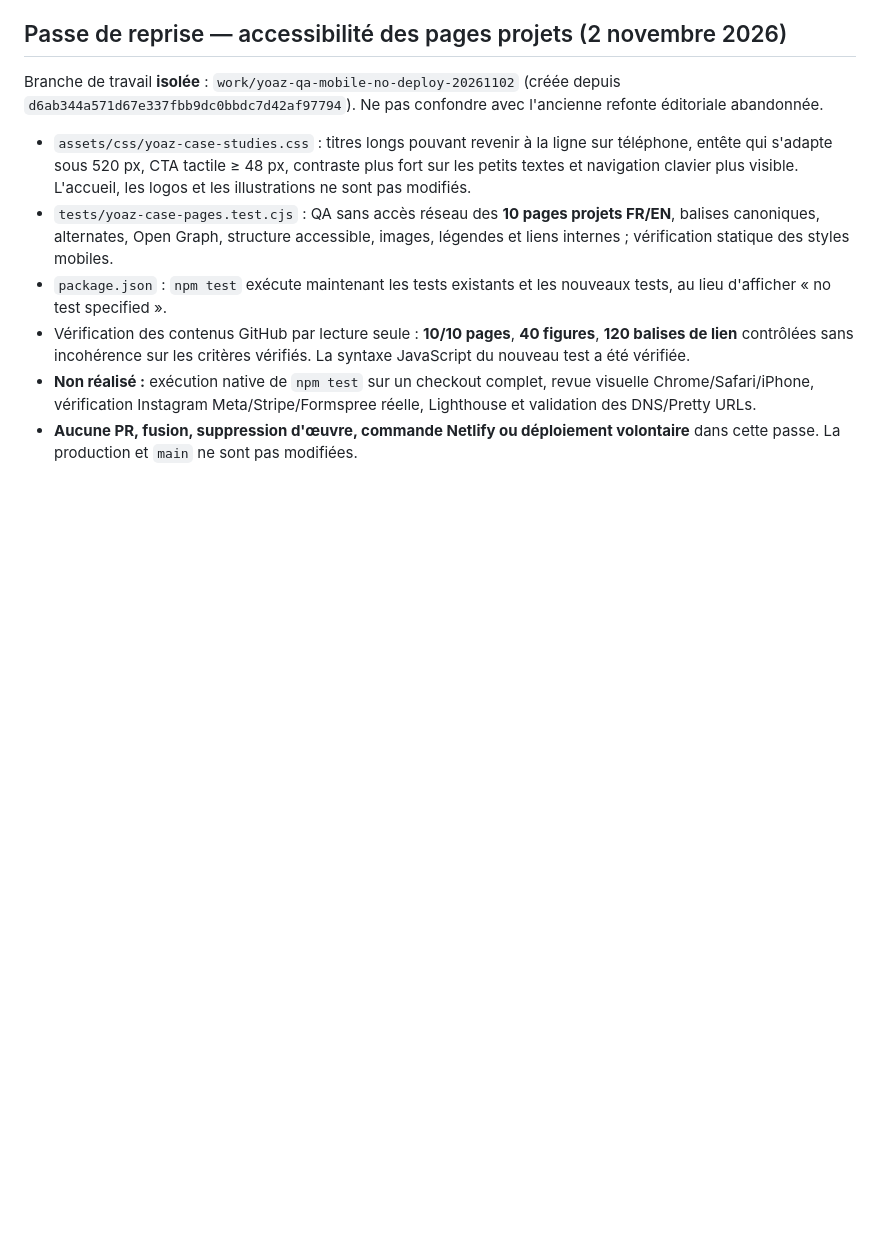
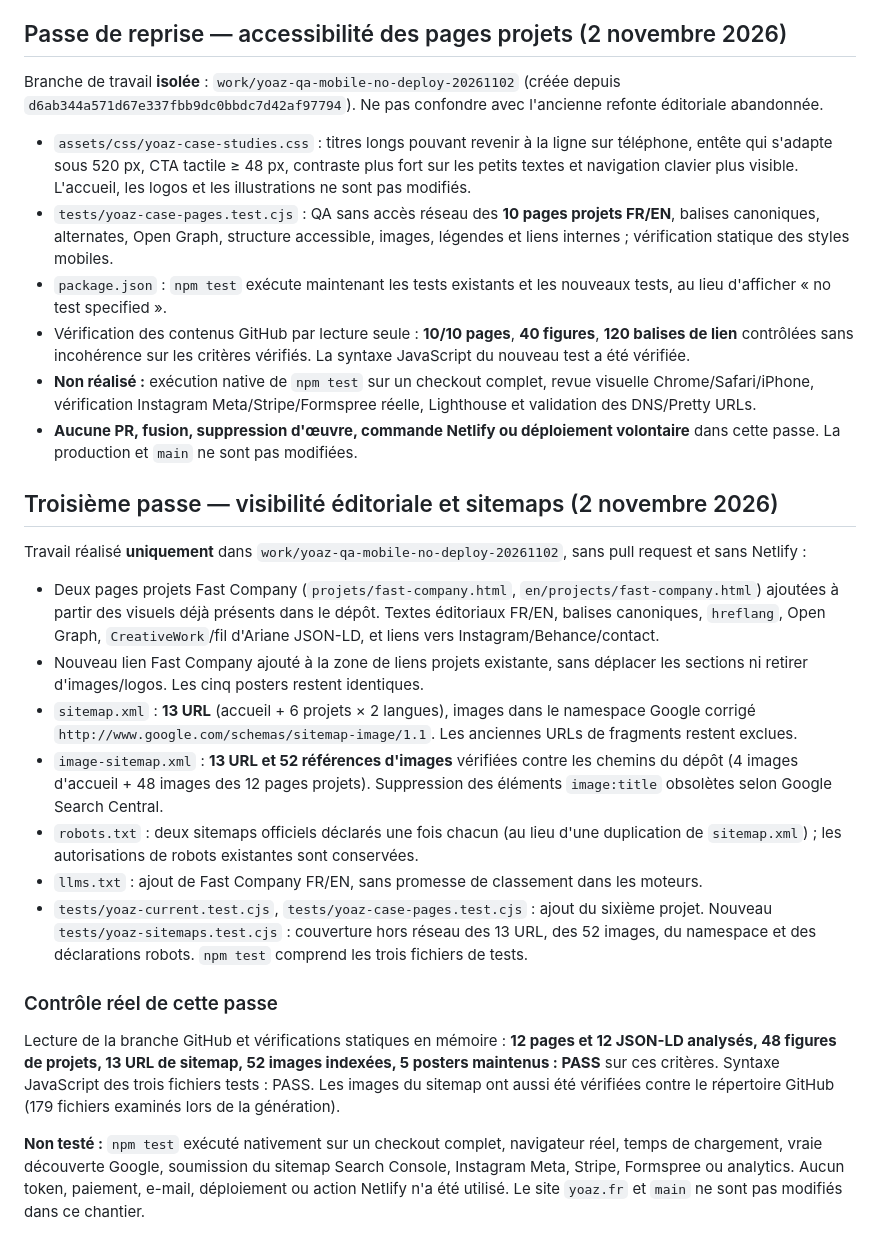
Before and after one commit to yooaz/yoaz-portfolio, a Markdown page: YOAZ-STABILISATION-2026.md, the part around the change. Drawn GitHub-style; blank space fills up the shorter version.

Commit message:
docs(portfolio): record bilingual Fast Company, image sitemap fix and QA limits

```diff
--- a/YOAZ-STABILISATION-2026.md
+++ b/YOAZ-STABILISATION-2026.md
@@ -89,3 +89,21 @@ Branche de travail **isolée** : `work/yoaz-qa-mobile-no-deploy-20261102` (cré
 - Vérification des contenus GitHub par lecture seule : **10/10 pages**, **40 figures**, **120 balises de lien** contrôlées sans incohérence sur les critères vérifiés. La syntaxe JavaScript du nouveau test a été vérifiée.
 - **Non réalisé :** exécution native de `npm test` sur un checkout complet, revue visuelle Chrome/Safari/iPhone, vérification Instagram Meta/Stripe/Formspree réelle, Lighthouse et validation des DNS/Pretty URLs.
 - **Aucune PR, fusion, suppression d'œuvre, commande Netlify ou déploiement volontaire** dans cette passe. La production et `main` ne sont pas modifiées.
+
+## Troisième passe — visibilité éditoriale et sitemaps (2 novembre 2026)
+
+Travail réalisé **uniquement** dans `work/yoaz-qa-mobile-no-deploy-20261102`, sans pull request et sans Netlify :
+
+- Deux pages projets Fast Company (`projets/fast-company.html`, `en/projects/fast-company.html`) ajoutées à partir des visuels déjà présents dans le dépôt. Textes éditoriaux FR/EN, balises canoniques, `hreflang`, Open Graph, `CreativeWork`/fil d'Ariane JSON-LD, et liens vers Instagram/Behance/contact.
+- Nouveau lien Fast Company ajouté à la zone de liens projets existante, sans déplacer les sections ni retirer d'images/logos. Les cinq posters restent identiques.
+- `sitemap.xml` : **13 URL** (accueil + 6 projets × 2 langues), images dans le namespace Google corrigé `http://www.google.com/schemas/sitemap-image/1.1`. Les anciennes URLs de fragments restent exclues.
+- `image-sitemap.xml` : **13 URL et 52 références d'images** vérifiées contre les chemins du dépôt (4 images d'accueil + 48 images des 12 pages projets). Suppression des éléments `image:title` obsolètes selon Google Search Central.
+- `robots.txt` : deux sitemaps officiels déclarés une fois chacun (au lieu d'une duplication de `sitemap.xml`) ; les autorisations de robots existantes sont conservées.
+- `llms.txt` : ajout de Fast Company FR/EN, sans promesse de classement dans les moteurs.
+- `tests/yoaz-current.test.cjs`, `tests/yoaz-case-pages.test.cjs` : ajout du sixième projet. Nouveau `tests/yoaz-sitemaps.test.cjs` : couverture hors réseau des 13 URL, des 52 images, du namespace et des déclarations robots. `npm test` comprend les trois fichiers de tests.
+
+### Contrôle réel de cette passe
+
+Lecture de la branche GitHub et vérifications statiques en mémoire : **12 pages et 12 JSON-LD analysés, 48 figures de projets, 13 URL de sitemap, 52 images indexées, 5 posters maintenus : PASS** sur ces critères. Syntaxe JavaScript des trois fichiers tests : PASS. Les images du sitemap ont aussi été vérifiées contre le répertoire GitHub (179 fichiers examinés lors de la génération).
+
+**Non testé :** `npm test` exécuté nativement sur un checkout complet, navigateur réel, temps de chargement, vraie découverte Google, soumission du sitemap Search Console, Instagram Meta, Stripe, Formspree ou analytics. Aucun token, paiement, e-mail, déploiement ou action Netlify n'a été utilisé. Le site `yoaz.fr` et `main` ne sont pas modifiés dans ce chantier.
```
